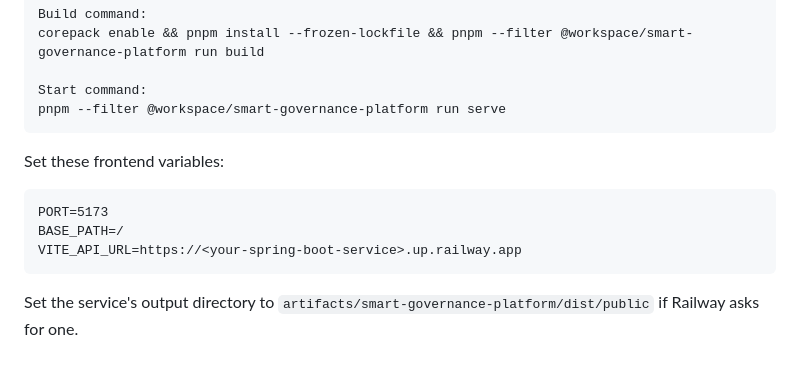
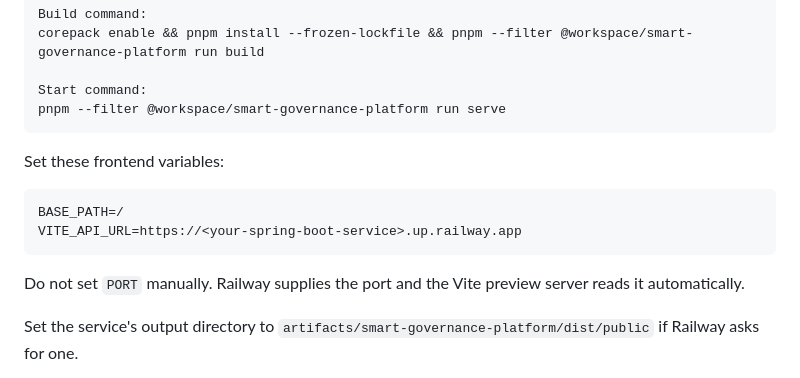
Before and after one commit to pragnasri09/Smart-Governance-Platform-for-Administrative-Operations-with-Citizen-Service-Assistance, a Markdown page: README.md, the part around the change. Drawn GitHub-style.

````diff
--- a/README.md
+++ b/README.md
@@ -121,10 +121,12 @@ pnpm --filter @workspace/smart-governance-platform run serve
 Set these frontend variables:
 
 ```text
-PORT=5173
 BASE_PATH=/
 VITE_API_URL=https://<your-spring-boot-service>.up.railway.app
 ```
+
+Do not set `PORT` manually. Railway supplies the port and the Vite preview
+server reads it automatically.
 
 Set the service's output directory to
 `artifacts/smart-governance-platform/dist/public` if Railway asks for one.
````
